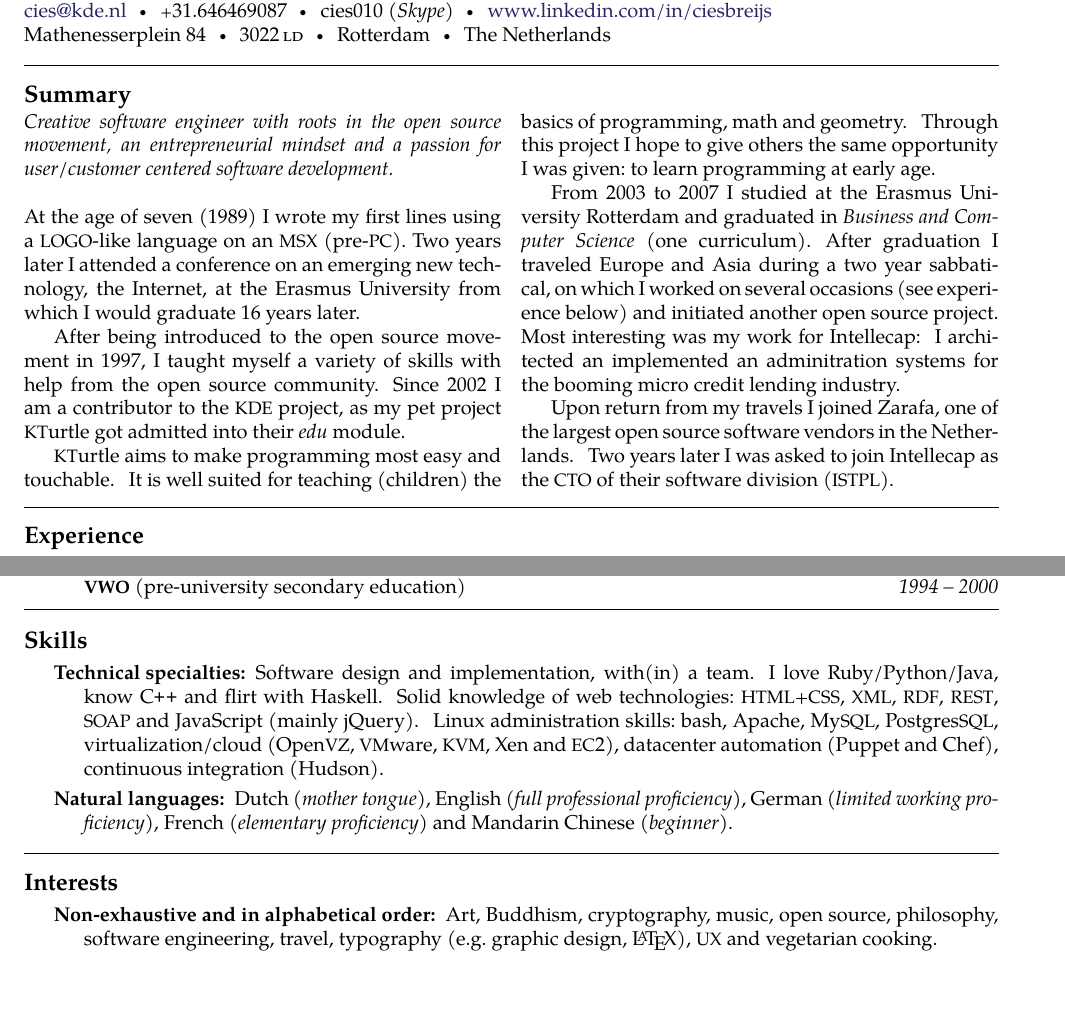
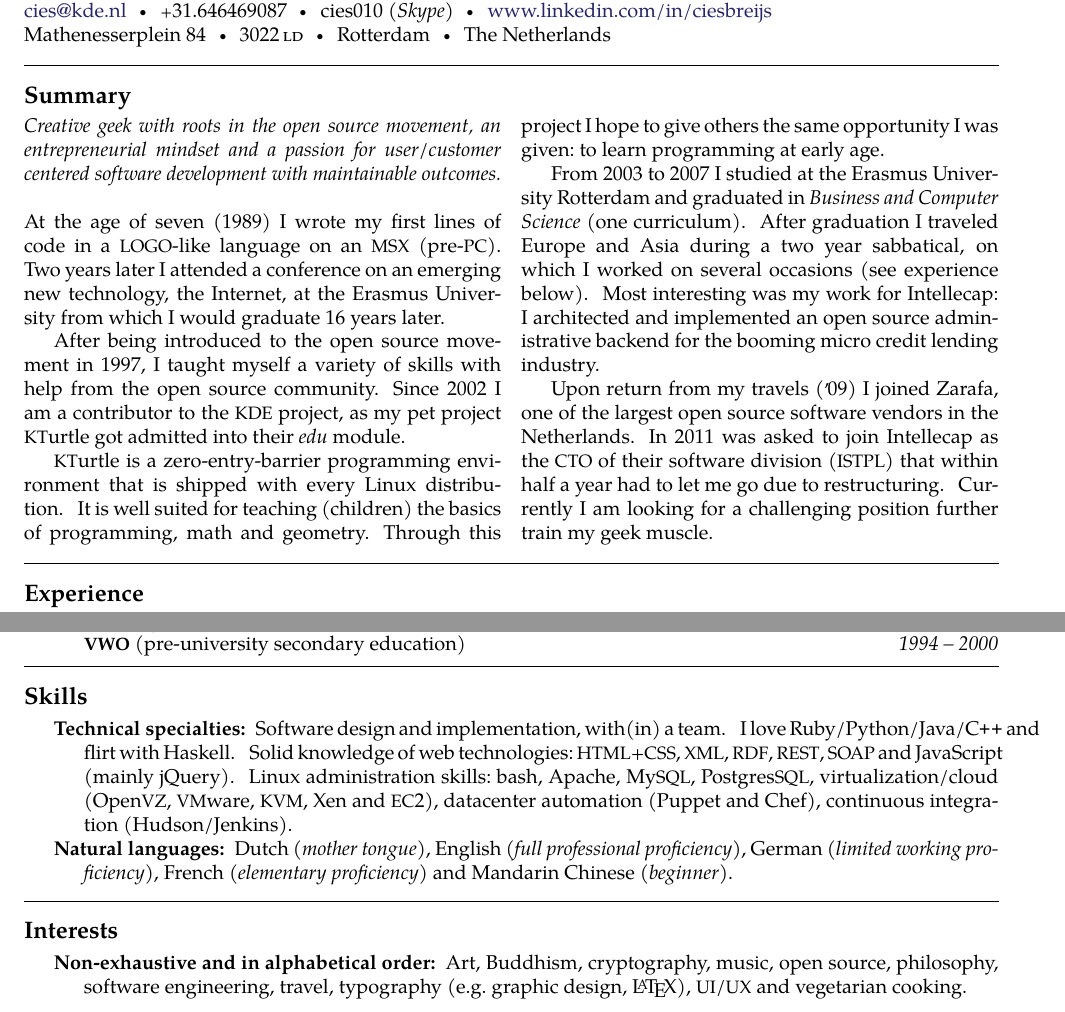
Before and after one commit to cies/resume, a LaTeX CV (combined/cies-breijs-resume.tex): two parts of pages 1 and 2 of 2, joined at a grey line, cut so that both start at the same text, the shorter picture padded with empty space. Compiled offline with pdfLaTeX.

Commit message:
small tweaks

```diff
--- a/combined/cies-breijs-resume.tex
+++ b/combined/cies-breijs-resume.tex
@@ -199,18 +199,18 @@ The Netherlands
 
 \vspace{-1.3em}  % some vertical spacing
 \begin{multicols}{2}  % open a multicolumn environment
-\noindent \emph{Creative software engineer with roots in the open source movement, an entrepreneurial mindset and a passion for user/customer centered software development.}
+\noindent \emph{Creative geek with roots in the open source movement, an entrepreneurial mindset and a passion for user/customer centered software development with maintainable outcomes.}
 \\
 \\
-At the age of seven (1989) I wrote my first lines using a \acr{LOGO}-like language on an \acr{MSX} (pre-\acr{PC}).  Two years later I attended a conference on an emerging new technology, the Internet, at the Erasmus University from which I would graduate 16 years later.
+At the age of seven (1989) I wrote my first lines of code in a \acr{LOGO}-like language on an \acr{MSX} (pre-\acr{PC}).  Two years later I attended a conference on an emerging new technology, the Internet, at the Erasmus University from which I would graduate 16 years later.
 
 After being introduced to the open source movement in 1997, I taught myself a variety of skills with help from the open source community.  Since 2002 I am a contributor to the \acr{KDE} project, as my pet project \KTurtle got admitted into their \emph{edu} module.
 
-\KTurtle aims to make programming most easy and touchable.  It is well suited for teaching (children) the basics of programming, math and geometry. Through this project I hope to give others the same opportunity I was given:\ to learn programming at early age.
+\KTurtle is a zero-entry-barrier programming environment that is shipped with every Linux distribution.  It is well suited for teaching (children) the basics of programming, math and geometry.  Through this project I hope to give others the same opportunity I was given:\ to learn programming at early age.
 
-From 2003 to 2007 I studied at the Erasmus University Rotterdam and graduated in \emph{Business and Computer Science} (one curriculum).  After graduation I traveled Europe and Asia during a two year sabbatical, on which I worked on several occasions (see experience below) and initiated another open source project.  Most interesting was my work for Intellecap: I architected an implemented an adminitration systems for the booming micro credit lending industry.
+From 2003 to 2007 I studied at the Erasmus University Rotterdam and graduated in \emph{Business and Computer Science} (one curriculum).  After graduation I traveled Europe and Asia during a two year sabbatical, on which I worked on several occasions (see experience below).  Most interesting was my work for Intellecap:\ I architected and implemented an open source administrative backend for the booming micro credit lending industry.
 
-Upon return from my travels I joined Zarafa, one of the largest open source software vendors in the Netherlands.  Two years later I was asked to join Intellecap as the \acr{CTO} of their software division (\acr{ISTPL}).
+Upon return from my travels (\apo09) I joined Zarafa, one of the largest open source software vendors in the Netherlands.  In 2011 was asked to join Intellecap as the \acr{CTO} of their software division (\acr{ISTPL}) that within half a year had to let me go due to restructuring.  Currently I am looking for a challenging position further train my geek muscle.
 \end{multicols}
 
 
@@ -376,7 +376,7 @@ Upon return from my travels I joined Zarafa, one of the largest open source soft
 
 \inlineheadsection  % special section that has an inline header with a 'hanging' paragraph
   {Technical specialties:}
-  {Software design and implementation, with(in) a team. I love Ruby/Python/Java, know \CPP~and flirt with Haskell. Solid knowledge of web technologies:\ \acr{HTML+CSS}, \acr{XML}, \acr{RDF}, \acr{REST}, \acr{SOAP} and JavaScript (mainly jQuery). Linux administration skills:\ bash, Apache, My\acr{SQL}, Postgres\acr{SQL}, virtualization/cloud (Open\acr{VZ}, \acr{VM}ware, \acr{KVM}, Xen and \acr{EC}2), datacenter automation (Puppet and Chef), continuous integration (Hudson).}
+  {Software design and implementation, with(in) a team. I love Ruby/Python/Java/\CPP~and flirt with Haskell. Solid knowledge of web technologies:\ \acr{HTML+CSS}, \acr{XML}, \acr{RDF}, \acr{REST}, \acr{SOAP} and JavaScript (mainly jQuery). Linux administration skills:\ bash, Apache, My\acr{SQL}, Postgres\acr{SQL}, virtualization/cloud (Open\acr{VZ}, \acr{VM}ware, \acr{KVM}, Xen and \acr{EC}2), datacenter automation (Puppet and Chef), continuous integration (Hudson/Jenkins).}
 
 \vspace{-1.7em}
 
@@ -391,7 +391,7 @@ Upon return from my travels I joined Zarafa, one of the largest open source soft
 
 \inlineheadsection
   {Non-exhaustive and in alphabetical order:}
-  {Art, Buddhism, cryptography, music, open source, philosophy, software engineering, travel, typography (e.g.\ graphic design, \LaTeX), \acr{UX} and vegetarian cooking.}
+  {Art, Buddhism, cryptography, music, open source, philosophy, software engineering, travel, typography (e.g.\ graphic design, \LaTeX), \acr{UI}/\acr{UX} and vegetarian cooking.}
 
 
 \end{document}
```
Also changed, not shown: cies-breijs-resume.tex (+8 -8 lines), resume-commands.tex (+1 -1 lines), README.md, cies-breijs-resume.pdf, combined/cies-breijs-resume.tex (4 more changed lines).
